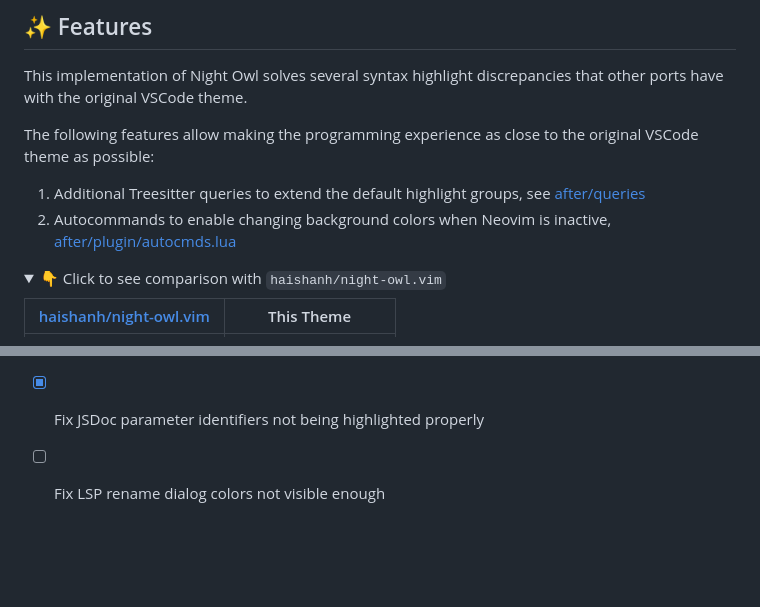
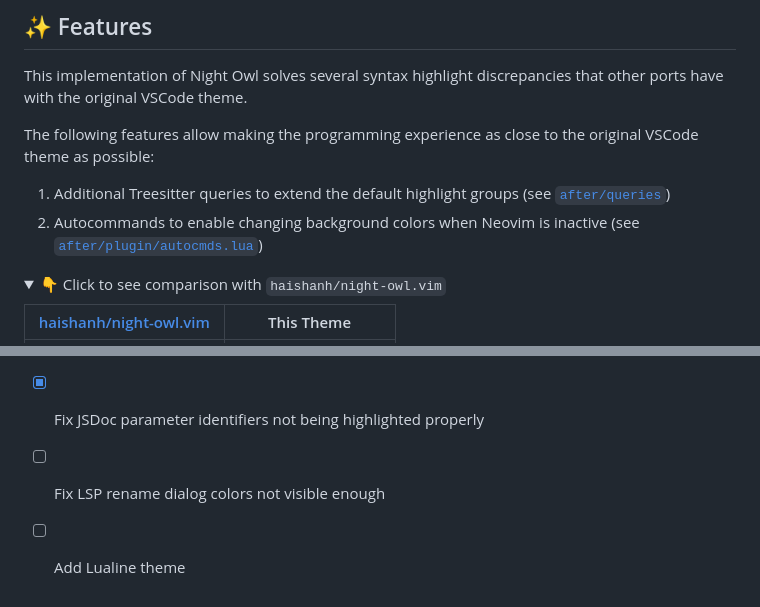
Before and after one commit to oxfist/night-owl.nvim, a Markdown page: README.md, 2 parts joined by grey strips. Rendered like a GitHub page; folded sections open; blank space fills up the shorter version.

Commit message:
chore: add todo and update README

```diff
--- a/README.md
+++ b/README.md
@@ -48,10 +48,10 @@ that other ports have with the original VSCode theme.
 The following features allow making the programming experience as close to the
 original VSCode theme as possible:
 
-1. Additional Treesitter queries to extend the default highlight groups, see
-   [after/queries](./after/queries)
-2. Autocommands to enable changing background colors when Neovim is inactive,
-   [after/plugin/autocmds.lua](./after/plugin/autocmds.lua)
+1. Additional Treesitter queries to extend the default highlight groups (see
+   [`after/queries`](./after/queries))
+2. Autocommands to enable changing background colors when Neovim is inactive
+   (see [`after/plugin/autocmds.lua`](./after/plugin/autocmds.lua))
 
 <details>
     <summary>👇 Click to see comparison with <code>haishanh/night-owl.vim</code></summary>
@@ -95,3 +95,4 @@ different:
 - [x] Fix `@constant` color highlighting when accessing value
 - [x] Fix JSDoc parameter identifiers not being highlighted properly
 - [ ] Fix LSP rename dialog colors not visible enough
+- [ ] Add Lualine theme
```
Also changed, not shown: other parts of README.md (+3 -3 lines).
